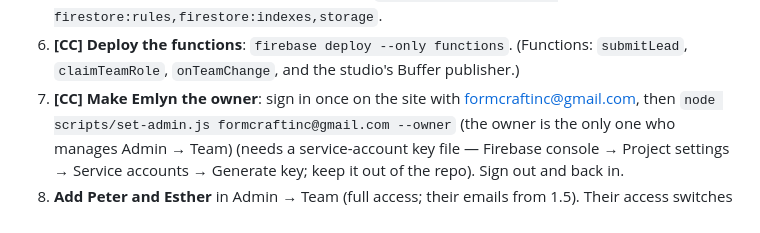
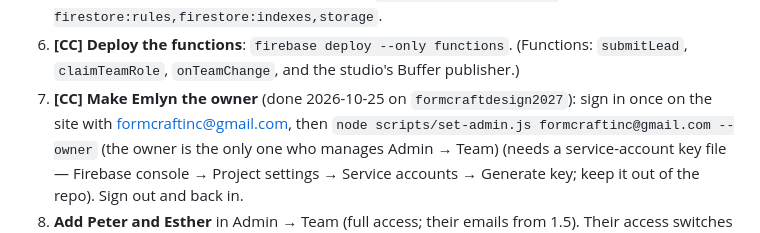
Before and after one commit to formcraft/formcraft-web-27, a Markdown page: docs/owner-checklist.md, the part around the change. Rendered like a GitHub page.

Commit message:
Owner checklist: owner claim set on the live project

```diff
--- a/docs/owner-checklist.md
+++ b/docs/owner-checklist.md
@@ -51,7 +51,7 @@
 4. **Blaze plan** (2.2) — required before step 6.
 5. **[CC] Deploy the security rules and indexes**: `firebase deploy --only firestore:rules,firestore:indexes,storage`.
 6. **[CC] Deploy the functions**: `firebase deploy --only functions`. (Functions: `submitLead`, `claimTeamRole`, `onTeamChange`, and the studio's Buffer publisher.)
-7. **[CC] Make Emlyn the owner**: sign in once on the site with formcraftinc@gmail.com, then
+7. **[CC] Make Emlyn the owner** (done 2026-10-25 on `formcraftdesign2027`): sign in once on the site with formcraftinc@gmail.com, then
    `node scripts/set-admin.js formcraftinc@gmail.com --owner` (the owner is the only one who manages Admin → Team) (needs a service-account key file — Firebase console → Project settings → Service accounts → Generate key; keep it out of the repo). Sign out and back in.
 8. **Add Peter and Esther** in Admin → Team (full access; their emails from 1.5). Their access switches on the next time they sign in.
 9. **[CC] Buffer token**: `firebase functions:secrets:set BUFFER_TOKEN` (paste the token from 2.3), redeploy functions, then Admin → Studio → Channels → map each channel to its Buffer channel.
```
